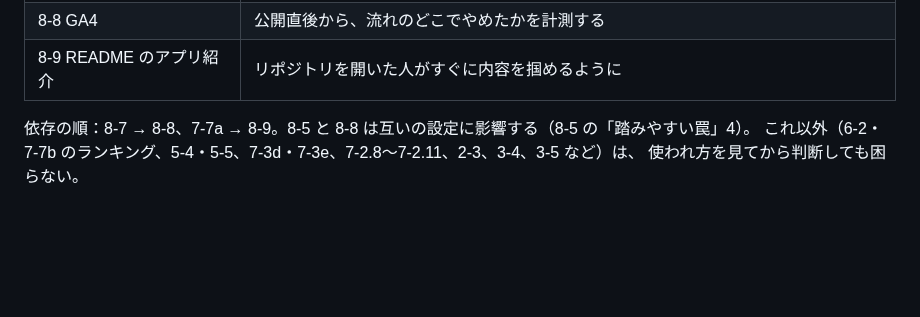
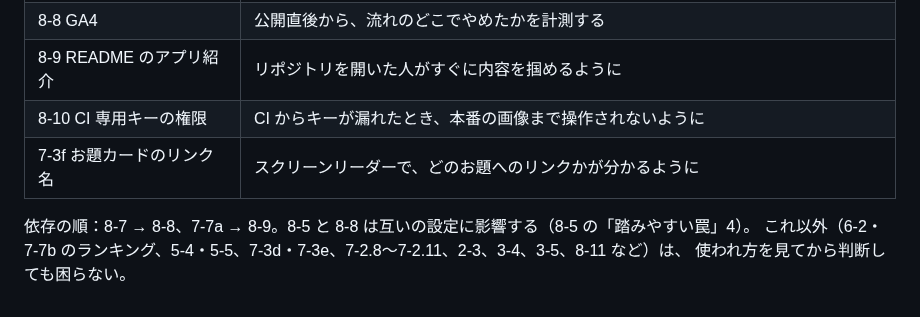
Before and after one commit to TatsuhiroFuruta/kotoe, a Markdown page: docs/issues_backlog.md, the part around one of its changes. Rendered like a GitHub page; blank space fills up the shorter version.

```diff
--- a/docs/issues_backlog.md
+++ b/docs/issues_backlog.md
@@ -1353,7 +1392,9 @@ MVP（8-2b）の後、URL を告知・提出する前に入れておくもの（
 | 8-7 プライバシーポリシー | 8-8（GA4）の前提 |
 | 8-8 GA4 | 公開直後から、流れのどこでやめたかを計測する |
 | 8-9 README のアプリ紹介 | リポジトリを開いた人がすぐに内容を掴めるように |
+| 8-10 CI 専用キーの権限 | CI からキーが漏れたとき、本番の画像まで操作されないように |
+| 7-3f お題カードのリンク名 | スクリーンリーダーで、どのお題へのリンクかが分かるように |
 
 依存の順：8-7 → 8-8、7-7a → 8-9。8-5 と 8-8 は互いの設定に影響する（8-5 の「踏みやすい罠」4）。
-これ以外（6-2・7-7b のランキング、5-4・5-5、7-3d・7-3e、7-2.8〜7-2.11、2-3、3-4、3-5 など）は、
+これ以外（6-2・7-7b のランキング、5-4・5-5、7-3d・7-3e、7-2.8〜7-2.11、2-3、3-4、3-5、8-11 など）は、
 使われ方を見てから判断しても困らない。
```
Also changed, not shown: other parts of docs/issues_backlog.md (+40 -1 lines).
